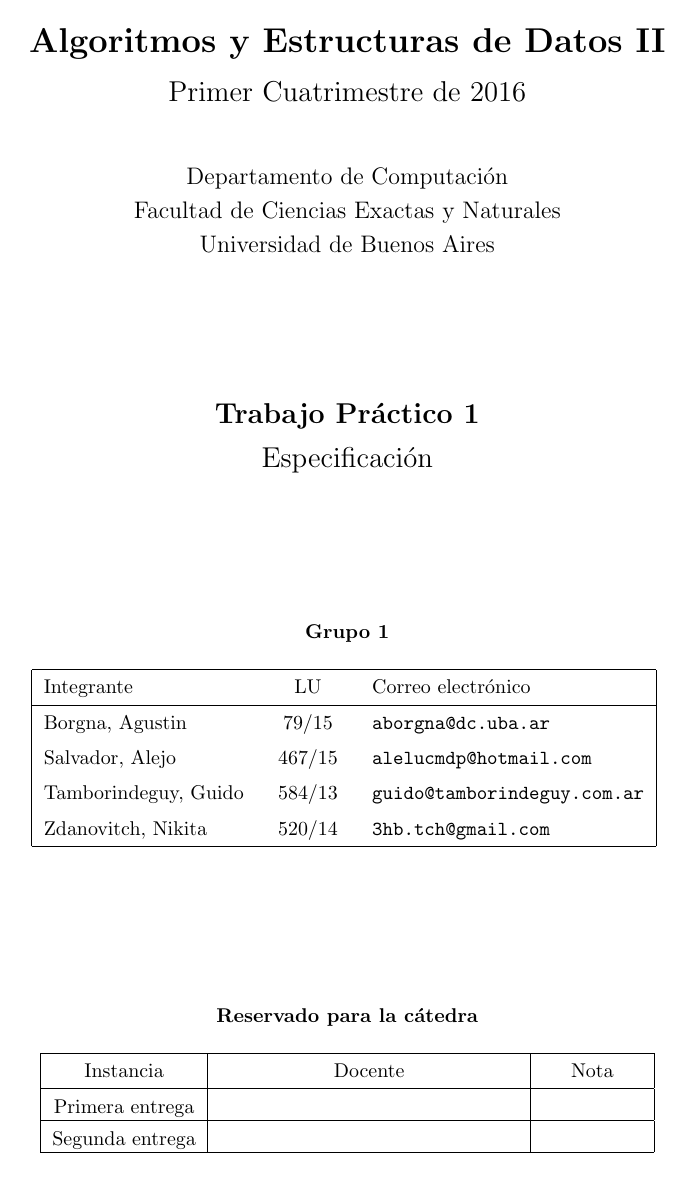
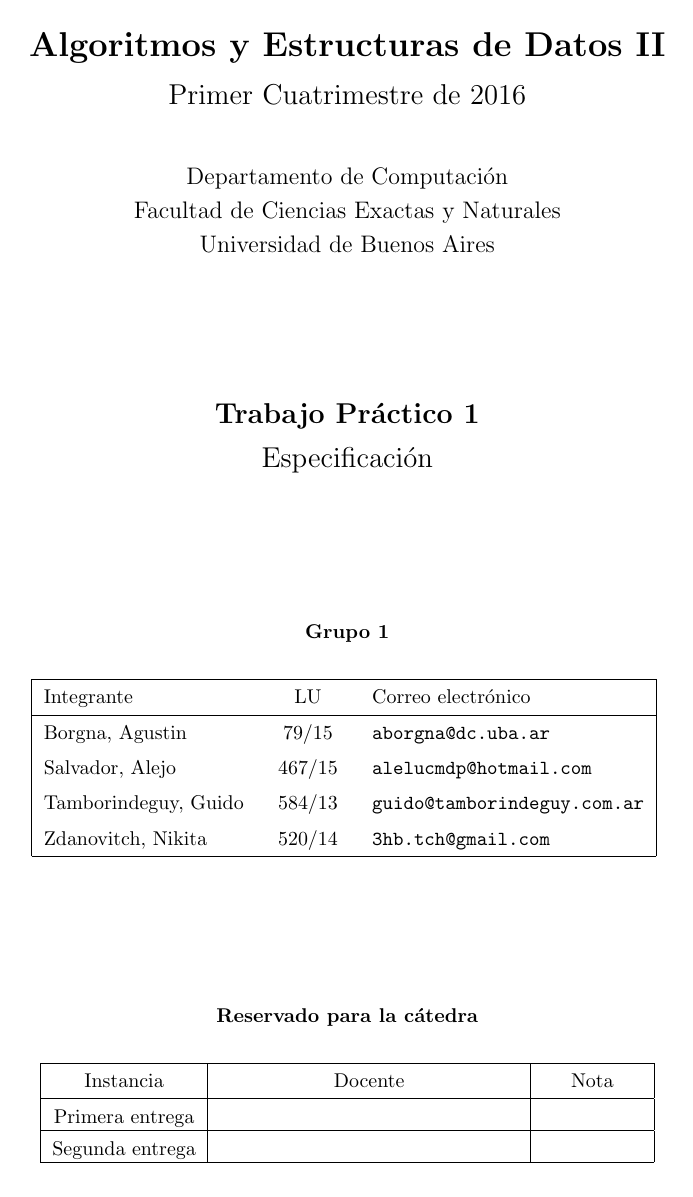
Before and after one commit to ABorgna/algo2, a LaTeX document (tp1/tp1.tex): page 1 of 5 before the commit and page 1 of 6 after it. Compiled offline with pdfLaTeX.

Commit message:
Aumentar el espacio entre lineas
Copio del ejemplo de tads basicos

```diff
--- a/tp1/tp1.tex
+++ b/tp1/tp1.tex
@@ -8,6 +8,7 @@
 % paquetes y caratula de algo2
 \usepackage{aed2-symb,aed2-itef,aed2-tad,caratula}
 
+\parskip=5pt % 10pt es el tamaño de fuente
 
 \begin{document}
 
```
